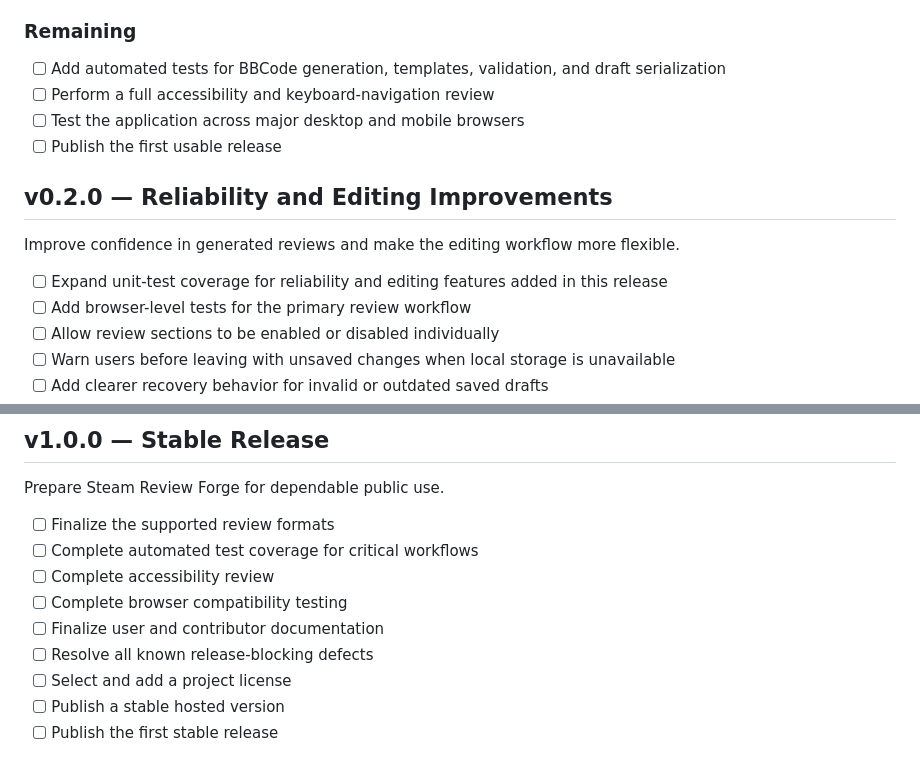
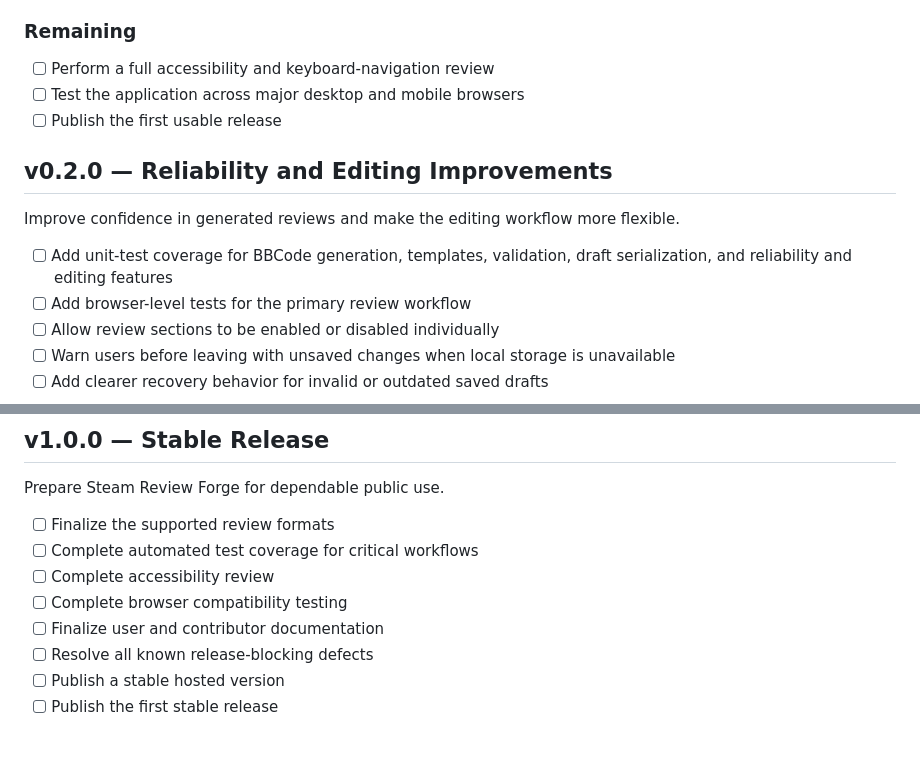
Before and after one commit to ArgyrosForge/steam-review-forge, a Markdown page: ROADMAP.md, 2 parts joined by grey strips. Rendered like a GitHub page.

Commit message:
Update roadmap for initial release

```diff
--- a/ROADMAP.md
+++ b/ROADMAP.md
@@ -31,7 +31,6 @@ The first usable version of Steam Review Forge.
 
 ### Remaining
 
-- [ ] Add automated tests for BBCode generation, templates, validation, and draft serialization
 - [ ] Perform a full accessibility and keyboard-navigation review
 - [ ] Test the application across major desktop and mobile browsers
 - [ ] Publish the first usable release
@@ -40,7 +39,7 @@ The first usable version of Steam Review Forge.
 
 Improve confidence in generated reviews and make the editing workflow more flexible.
 
-- [ ] Expand unit-test coverage for reliability and editing features added in this release
+- [ ] Add unit-test coverage for BBCode generation, templates, validation, draft serialization, and reliability and editing features
 - [ ] Add browser-level tests for the primary review workflow
 - [ ] Allow review sections to be enabled or disabled individually
 - [ ] Warn users before leaving with unsaved changes when local storage is unavailable
@@ -81,7 +80,6 @@ Prepare Steam Review Forge for dependable public use.
 - [ ] Complete browser compatibility testing
 - [ ] Finalize user and contributor documentation
 - [ ] Resolve all known release-blocking defects
-- [ ] Select and add a project license
 - [ ] Publish a stable hosted version
 - [ ] Publish the first stable release
 
```
